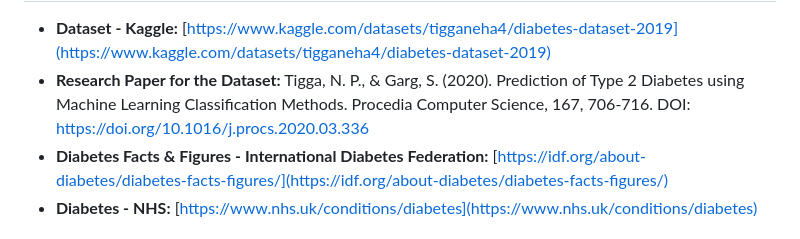
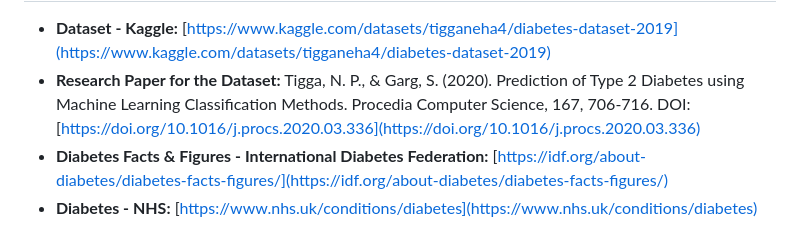
Before and after one commit to bernardtse/diabetes-prediction, a Markdown page: README.md, the part around the change. GitHub-like rendering.

Commit message:
Update README.md (references)

```diff
--- a/README.md
+++ b/README.md
@@ -156,7 +156,7 @@ Through this project, we demonstrated the application of machine learning techni
 ## 9. References
 
 - **Dataset - Kaggle:** [https://www.kaggle.com/datasets/tigganeha4/diabetes-dataset-2019](https://www.kaggle.com/datasets/tigganeha4/diabetes-dataset-2019)
-- **Research Paper for the Dataset:** Tigga, N. P., & Garg, S. (2020). Prediction of Type 2 Diabetes using Machine Learning Classification Methods. Procedia Computer Science, 167, 706-716. DOI: https://doi.org/10.1016/j.procs.2020.03.336
+- **Research Paper for the Dataset:** Tigga, N. P., & Garg, S. (2020). Prediction of Type 2 Diabetes using Machine Learning Classification Methods. Procedia Computer Science, 167, 706-716. DOI: [https://doi.org/10.1016/j.procs.2020.03.336](https://doi.org/10.1016/j.procs.2020.03.336)
 - **Diabetes Facts & Figures - International Diabetes Federation:** [https://idf.org/about-diabetes/diabetes-facts-figures/](https://idf.org/about-diabetes/diabetes-facts-figures/)
 - **Diabetes - NHS:** [https://www.nhs.uk/conditions/diabetes](https://www.nhs.uk/conditions/diabetes)
 
```
